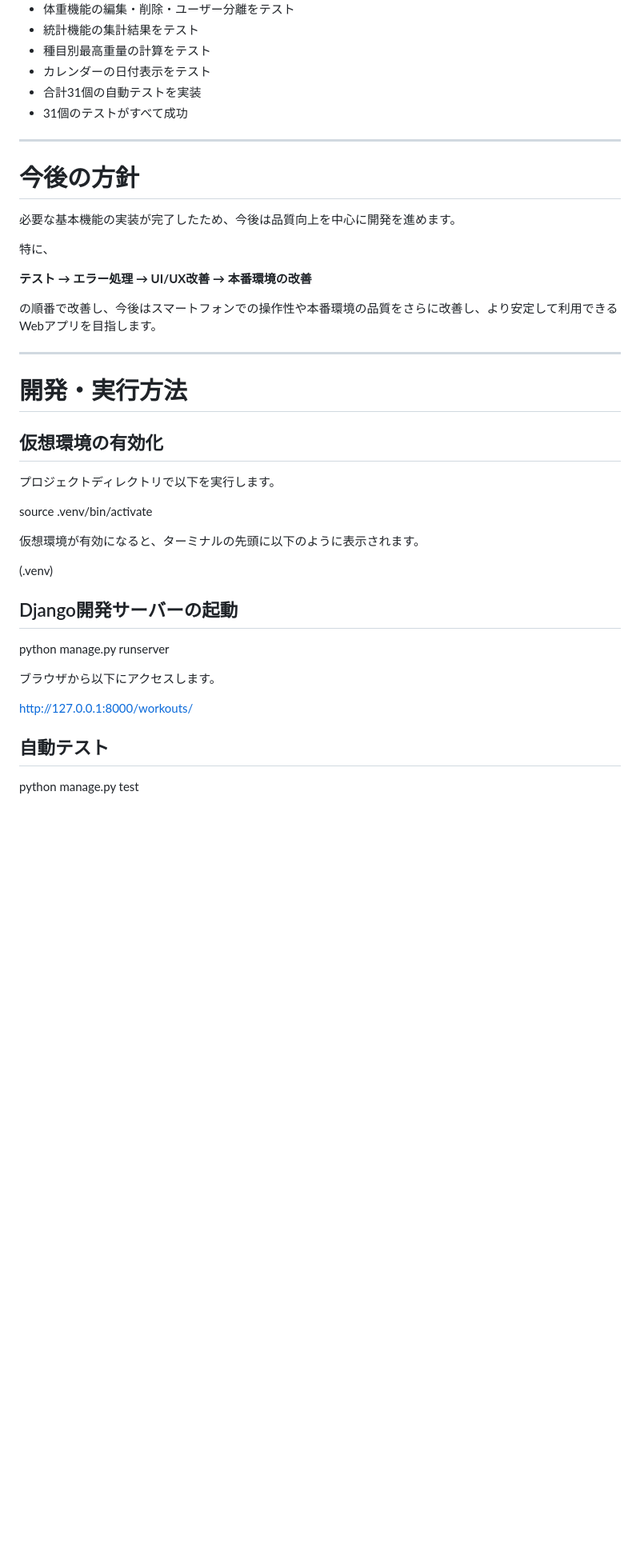
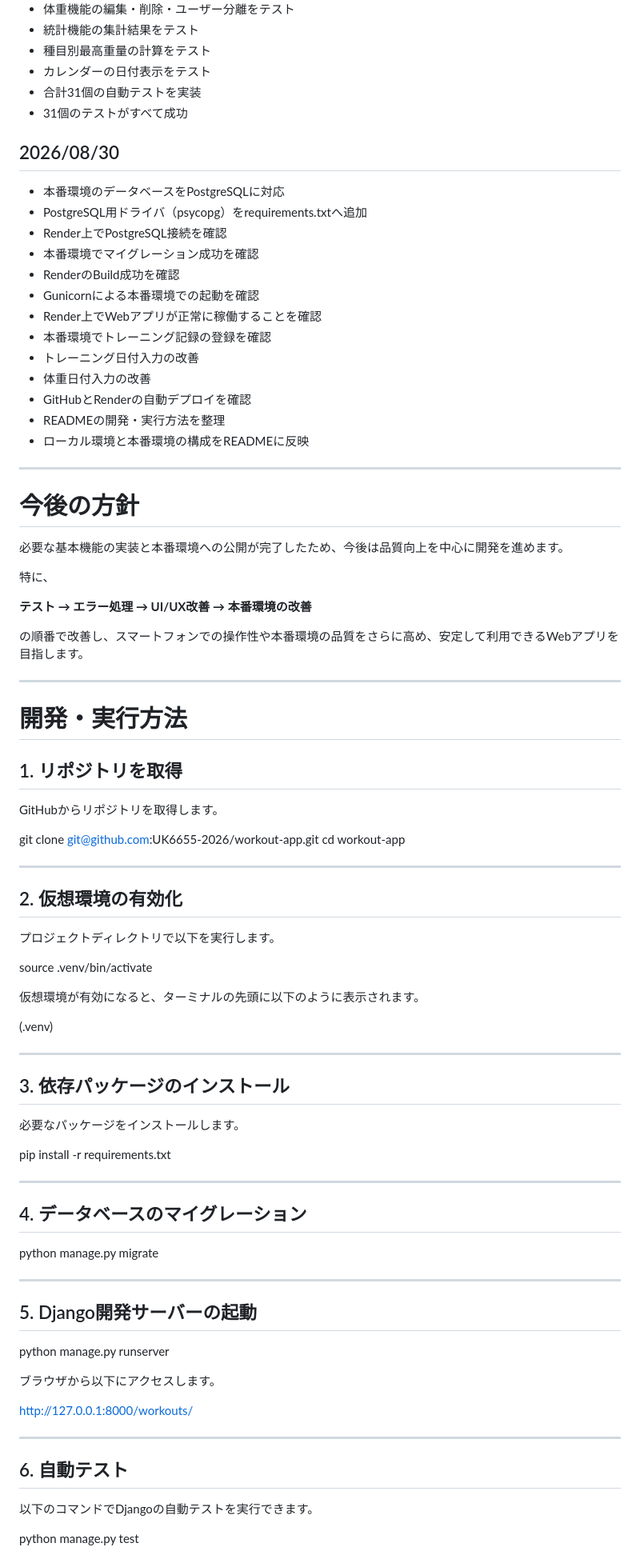
Before and after one commit to UK6655-2026/workout-app, a Markdown page: README.md, the part around one of its changes. Shown at 80% size. Rendered like a GitHub page; blank space fills up the shorter version.

```diff
--- a/README.md
+++ b/README.md
@@ -596,23 +631,48 @@ User
 * 合計31個の自動テストを実装
 * 31個のテストがすべて成功
 
+## 2026/08/30
+
+* 本番環境のデータベースをPostgreSQLに対応
+* PostgreSQL用ドライバ（psycopg）をrequirements.txtへ追加
+* Render上でPostgreSQL接続を確認
+* 本番環境でマイグレーション成功を確認
+* RenderのBuild成功を確認
+* Gunicornによる本番環境での起動を確認
+* Render上でWebアプリが正常に稼働することを確認
+* 本番環境でトレーニング記録の登録を確認
+* トレーニング日付入力の改善
+* 体重日付入力の改善
+* GitHubとRenderの自動デプロイを確認
+* READMEの開発・実行方法を整理
+* ローカル環境と本番環境の構成をREADMEに反映
+
 ---
 
 # 今後の方針
 
-必要な基本機能の実装が完了したため、今後は品質向上を中心に開発を進めます。
+必要な基本機能の実装と本番環境への公開が完了したため、今後は品質向上を中心に開発を進めます。
 
 特に、
 
 **テスト → エラー処理 → UI/UX改善 → 本番環境の改善**
 
-の順番で改善し、今後はスマートフォンでの操作性や本番環境の品質をさらに改善し、より安定して利用できるWebアプリを目指します。
+の順番で改善し、スマートフォンでの操作性や本番環境の品質をさらに高め、安定して利用できるWebアプリを目指します。
 
 ---
 
 # 開発・実行方法
 
-## 仮想環境の有効化
+## 1. リポジトリを取得
+
+GitHubからリポジトリを取得します。
+
+git clone git@github.com:UK6655-2026/workout-app.git
+cd workout-app
+
+---
+
+## 2. 仮想環境の有効化
 
 プロジェクトディレクトリで以下を実行します。
 
@@ -622,7 +682,23 @@ source .venv/bin/activate
 
 (.venv)
 
-## Django開発サーバーの起動
+---
+
+## 3. 依存パッケージのインストール
+
+必要なパッケージをインストールします。
+
+pip install -r requirements.txt
+
+---
+
+## 4. データベースのマイグレーション
+
+python manage.py migrate
+
+---
+
+## 5. Django開発サーバーの起動
 
 python manage.py runserver
 
@@ -630,6 +706,10 @@ python manage.py runserver
 
 http://127.0.0.1:8000/workouts/
 
-## 自動テスト
+---
+
+## 6. 自動テスト
+
+以下のコマンドでDjangoの自動テストを実行できます。
 
 python manage.py test
```
Also changed, not shown: other parts of README.md (+124 -25 lines).
